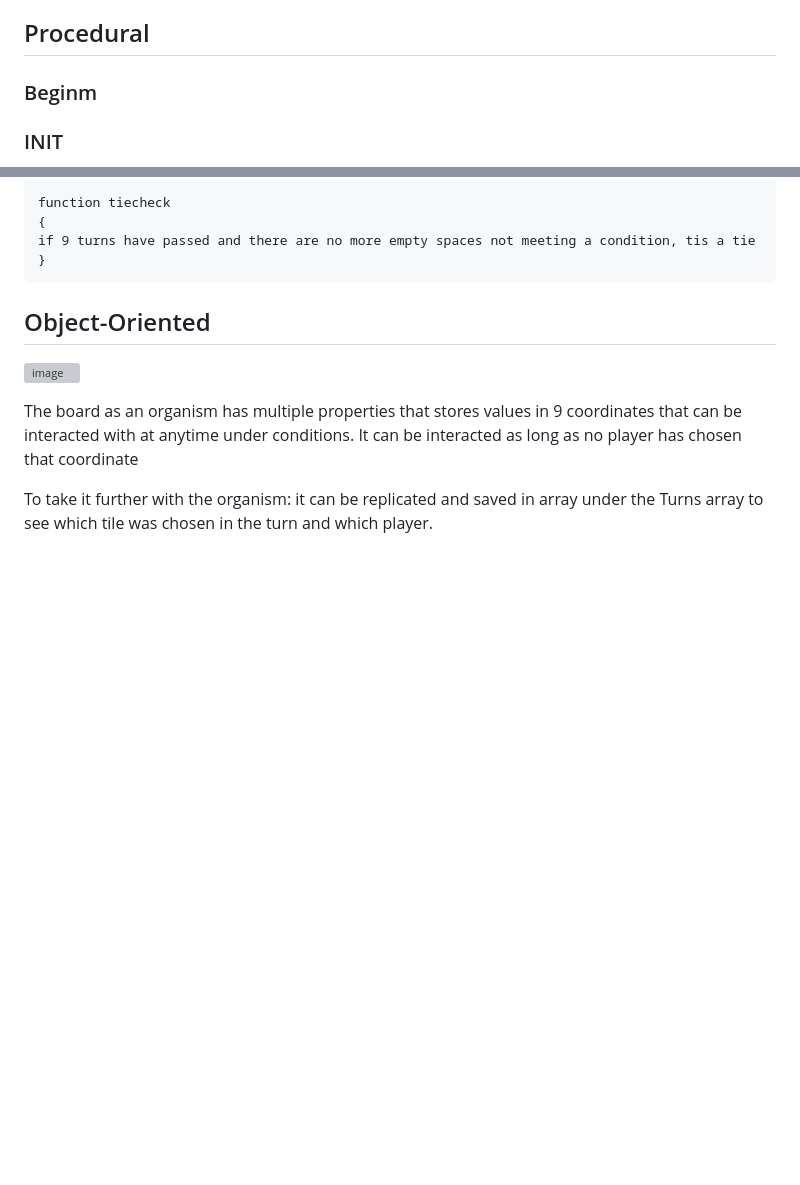
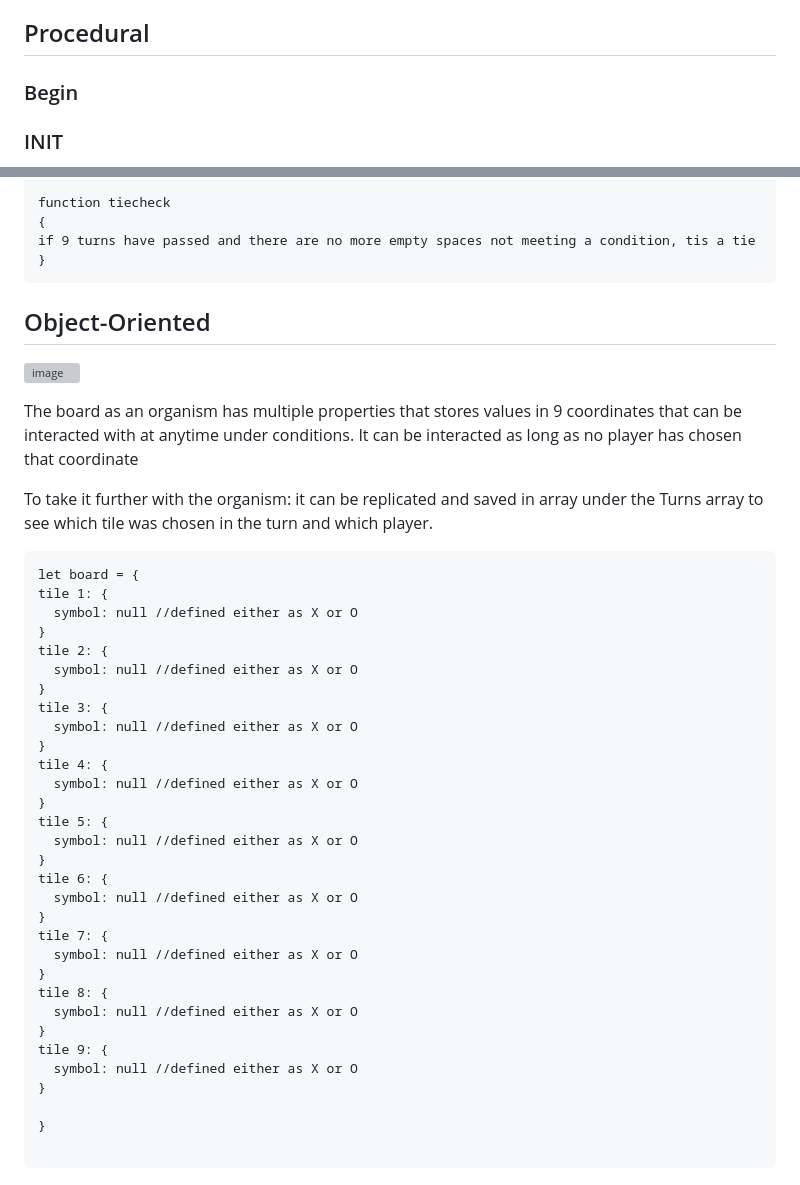
Before and after one commit to andycamguy/tictactoe, a Markdown page: pseudocode.md, 2 parts joined by grey strips. Drawn GitHub-style; blank space fills up the shorter version; grey boxes are pictures that could not be loaded.

Commit message:
added board objec5

````diff
--- a/pseudocode.md
+++ b/pseudocode.md
@@ -5,7 +5,7 @@
 
 ## Procedural
 
-### Beginm
+### Begin
 
 ### INIT
 There are 2 players just like what the rules said, one gets the letter X and the other the letter O
@@ -134,3 +134,36 @@ The board as an organism has multiple properties that stores values in 9 coordin
 It can be interacted as long as no player has chosen that coordinate
 
 To take it further with the organism: it can be replicated and saved in array under the Turns array to see which tile was chosen in the turn and which player.
+```pseudocode
+let board = {
+tile 1: {
+  symbol: null //defined either as X or O
+}
+tile 2: {
+  symbol: null //defined either as X or O
+}
+tile 3: {
+  symbol: null //defined either as X or O
+}
+tile 4: {
+  symbol: null //defined either as X or O
+}
+tile 5: {
+  symbol: null //defined either as X or O
+}
+tile 6: {
+  symbol: null //defined either as X or O
+}
+tile 7: {
+  symbol: null //defined either as X or O
+}
+tile 8: {
+  symbol: null //defined either as X or O
+}
+tile 9: {
+  symbol: null //defined either as X or O
+}
+
+}
+
+```
````
Also changed, not shown: other parts of pseudocode.md (+1 -1 lines).
